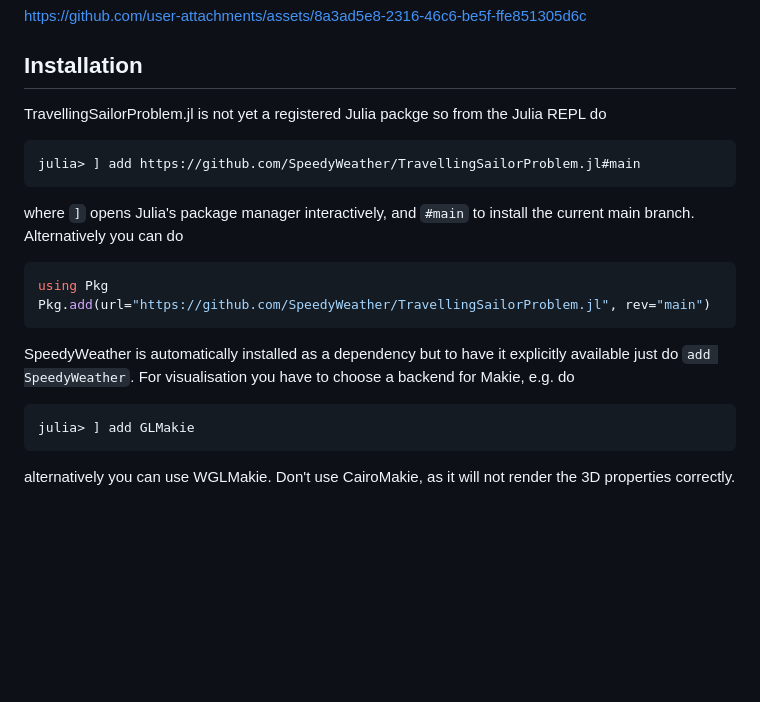
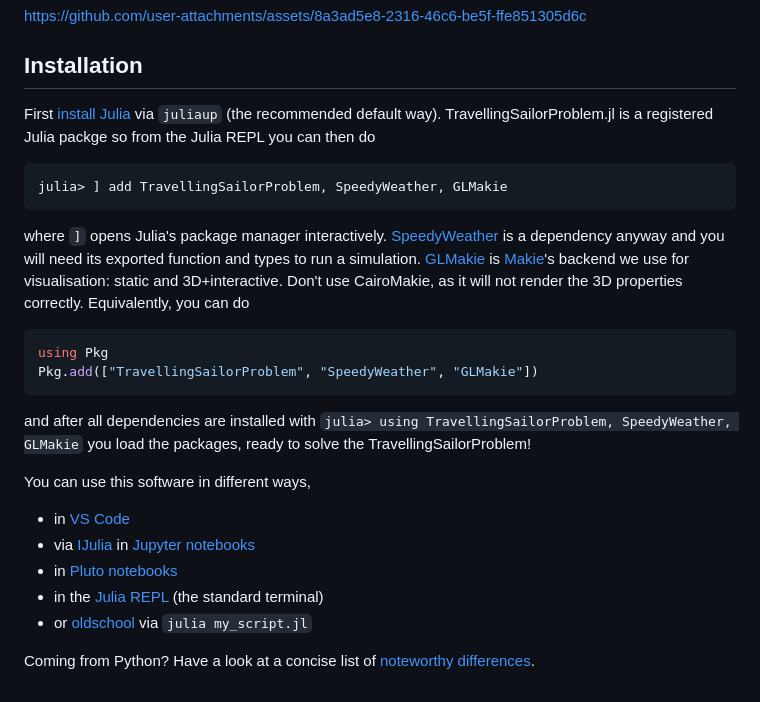
Before and after one commit to SpeedyWeather/TravellingSailorProblem.jl, a Markdown page: README.md, the part around the change. Rendered like a GitHub page; blank space fills up the shorter version.

Commit message:
Revise installation instructions for TravellingSailorProblem.jl
Updated installation instructions for TravellingSailorProblem.jl to reflect its registration as a Julia package and clarified usage of dependencies.

````diff
--- a/README.md
+++ b/README.md
@@ -104,25 +104,34 @@ https://github.com/user-attachments/assets/8a3ad5e8-2316-46c6-be5f-ffe851305d6c
 
 ## Installation
 
-TravellingSailorProblem.jl is not yet a registered Julia packge so from the Julia REPL do
+First [install Julia](https://julialang.org/install/) via `juliaup` (the recommended default way).
+TravellingSailorProblem.jl is a registered Julia packge so from the Julia REPL you can then do
 
 ```julia
-julia> ] add https://github.com/SpeedyWeather/TravellingSailorProblem.jl#main
+julia> ] add TravellingSailorProblem, SpeedyWeather, GLMakie
 ```
 
-where `]` opens Julia's package manager interactively, and `#main` to install the current main branch.
-Alternatively you can do
+where `]` opens Julia's package manager interactively. [SpeedyWeather](https://speedyweather.github.io/SpeedyWeatherDocumentation/dev/)
+is a dependency anyway and you will need its exported function and types to run a simulation.
+[GLMakie](https://docs.makie.org/stable/explanations/backends/backends) is [Makie](https://docs.makie.org/stable/)'s
+backend we use for visualisation: static and 3D+interactive. Don't use CairoMakie, as it will not render the 3D properties correctly.
+Equivalently, you can do
 
 ```julia
 using Pkg
-Pkg.add(url="https://github.com/SpeedyWeather/TravellingSailorProblem.jl", rev="main")
+Pkg.add(["TravellingSailorProblem", "SpeedyWeather", "GLMakie"])
 ```
 
-SpeedyWeather is automatically installed as a dependency but to have it explicitly available just
-do `add SpeedyWeather`. For visualisation you have to choose a backend for Makie, e.g. do
+and after all dependencies are installed with `julia> using TravellingSailorProblem, SpeedyWeather, GLMakie` you load the packages,
+ready to solve the TravellingSailorProblem!
 
-```julia
-julia> ] add GLMakie
-```
+You can use this software in different ways,
 
-alternatively you can use WGLMakie.  Don't use CairoMakie, as it will not render the 3D properties correctly.
+- in [VS Code](https://code.visualstudio.com/docs/languages/julia)
+- via [IJulia](https://github.com/JuliaLang/IJulia.jl) in [Jupyter notebooks](https://jupyter.org/)
+- in [Pluto notebooks](https://github.com/fonsp/Pluto.jl)
+- in the [Julia REPL](https://docs.julialang.org/en/v1/stdlib/REPL/) (the standard terminal)
+- or [oldschool](https://docs.julialang.org/en/v1/manual/command-line-interface/) via `julia my_script.jl`
+
+Coming from Python? Have a look at a concise list of
+[noteworthy differences](https://docs.julialang.org/en/v1/manual/noteworthy-differences/#Noteworthy-differences-from-Python).
````
